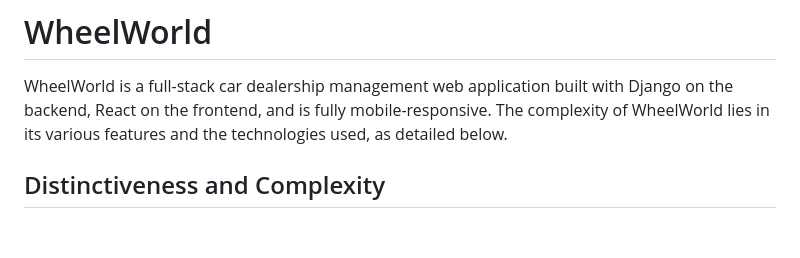
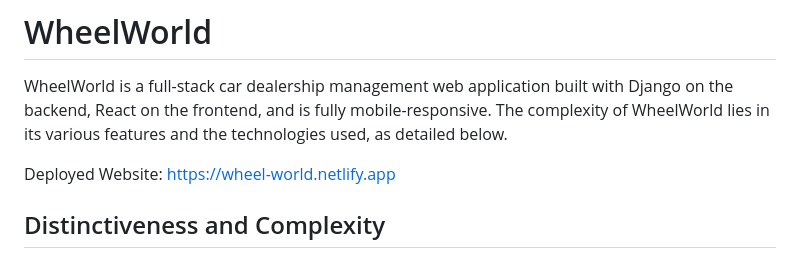
Before and after one commit to wsrn829/WheelWorldDeployment, a Markdown page: README.md, the part around the change. GitHub-like rendering; blank space fills up the shorter version.

```diff
--- a/README.md
+++ b/README.md
@@ -1,6 +1,8 @@
 # WheelWorld
 
 WheelWorld is a full-stack car dealership management web application built with Django on the backend, React on the frontend, and is fully mobile-responsive. The complexity of WheelWorld lies in its various features and the technologies used, as detailed below.
+
+Deployed Website: https://wheel-world.netlify.app
 
 ## Distinctiveness and Complexity
 
```
